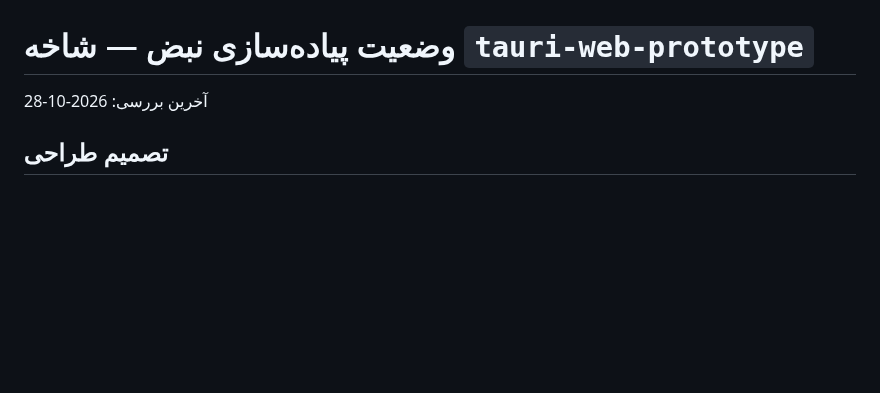
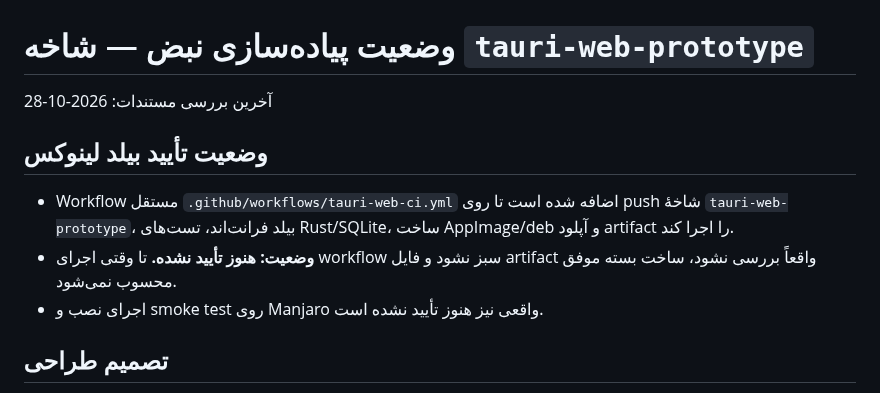
Before and after one commit to herotux/Nabz, a Markdown page: tauri-web/IMPLEMENTATION_STATUS.md, the part around the change. Rendered like a GitHub page; blank space fills up the shorter version.

Commit message:
docs: clarify Linux build verification status

```diff
--- a/tauri-web/IMPLEMENTATION_STATUS.md
+++ b/tauri-web/IMPLEMENTATION_STATUS.md
@@ -1,6 +1,12 @@
 # وضعیت پیاده‌سازی نبض — شاخه `tauri-web-prototype`
 
-آخرین بررسی: 2026-10-28
+آخرین بررسی مستندات: 2026-10-28
+
+## وضعیت تأیید بیلد لینوکس
+
+- Workflow مستقل `.github/workflows/tauri-web-ci.yml` اضافه شده است تا روی push شاخهٔ `tauri-web-prototype`، بیلد فرانت‌اند، تست‌های Rust/SQLite، ساخت AppImage/deb و آپلود artifact را اجرا کند.
+- **وضعیت: هنوز تأیید نشده.** تا وقتی اجرای workflow سبز نشود و فایل artifact واقعاً بررسی نشود، ساخت بسته موفق محسوب نمی‌شود.
+- اجرای نصب و smoke test روی Manjaro واقعی نیز هنوز تأیید نشده است.
 
 ## تصمیم طراحی
 - نسخهٔ دسکتاپ مرجع طراحی است؛ ظاهر فعلی دسکتاپ بدون نیاز مشخص تغییر نکند.
```
